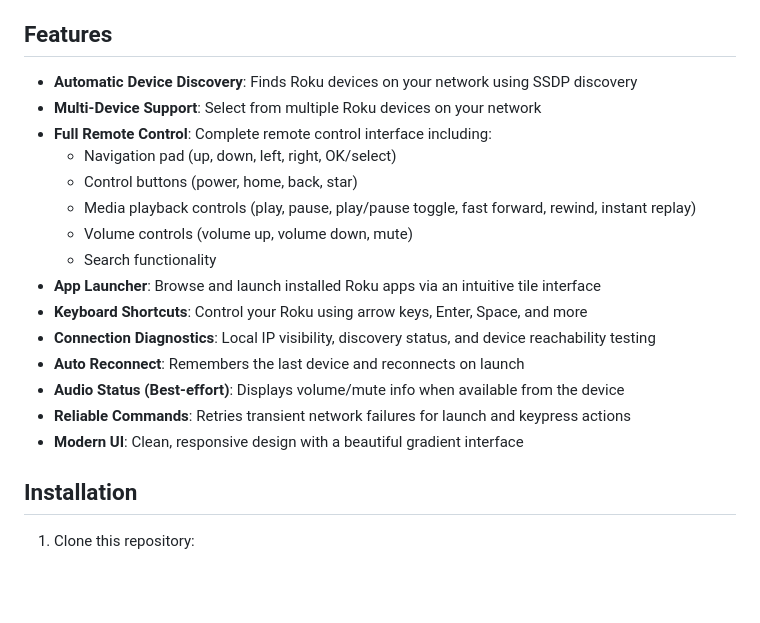
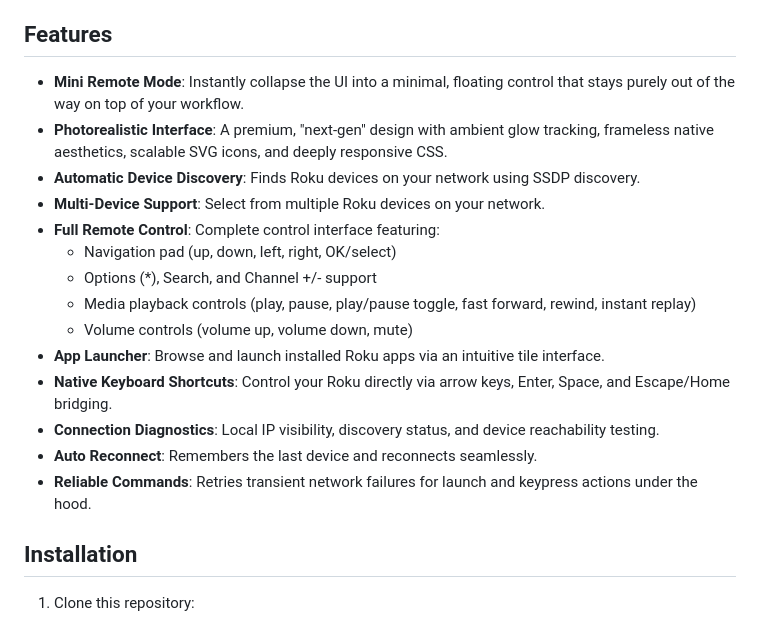
Before and after one commit to KevinOBytes/remoteku, a Markdown page: README.md, the part around the change. GitHub-like rendering; blank space fills up the shorter version.

Commit message:
feat: Update README with enhanced feature descriptions, add application icon, and modify CSS for better button alignment

```diff
--- a/README.md
+++ b/README.md
@@ -4,21 +4,20 @@ A powerful Electron-based remote control application for Roku devices, built for
 
 ## Features
 
-- **Automatic Device Discovery**: Finds Roku devices on your network using SSDP discovery
-- **Multi-Device Support**: Select from multiple Roku devices on your network
-- **Full Remote Control**: Complete remote control interface including:
+- **Mini Remote Mode**: Instantly collapse the UI into a minimal, floating control that stays purely out of the way on top of your workflow.
+- **Photorealistic Interface**: A premium, "next-gen" design with ambient glow tracking, frameless native aesthetics, scalable SVG icons, and deeply responsive CSS.
+- **Automatic Device Discovery**: Finds Roku devices on your network using SSDP discovery.
+- **Multi-Device Support**: Select from multiple Roku devices on your network.
+- **Full Remote Control**: Complete control interface featuring:
   - Navigation pad (up, down, left, right, OK/select)
-  - Control buttons (power, home, back, star)
+  - Options (*), Search, and Channel +/- support
   - Media playback controls (play, pause, play/pause toggle, fast forward, rewind, instant replay)
   - Volume controls (volume up, volume down, mute)
-  - Search functionality
-- **App Launcher**: Browse and launch installed Roku apps via an intuitive tile interface
-- **Keyboard Shortcuts**: Control your Roku using arrow keys, Enter, Space, and more
-- **Connection Diagnostics**: Local IP visibility, discovery status, and device reachability testing
-- **Auto Reconnect**: Remembers the last device and reconnects on launch
-- **Audio Status (Best-effort)**: Displays volume/mute info when available from the device
-- **Reliable Commands**: Retries transient network failures for launch and keypress actions
-- **Modern UI**: Clean, responsive design with a beautiful gradient interface
+- **App Launcher**: Browse and launch installed Roku apps via an intuitive tile interface.
+- **Native Keyboard Shortcuts**: Control your Roku directly via arrow keys, Enter, Space, and Escape/Home bridging.
+- **Connection Diagnostics**: Local IP visibility, discovery status, and device reachability testing.
+- **Auto Reconnect**: Remembers the last device and reconnects seamlessly.
+- **Reliable Commands**: Retries transient network failures for launch and keypress actions under the hood.
 
 ## Installation
 
```
Also changed, not shown: build/icon.png (added), 2 other files.
